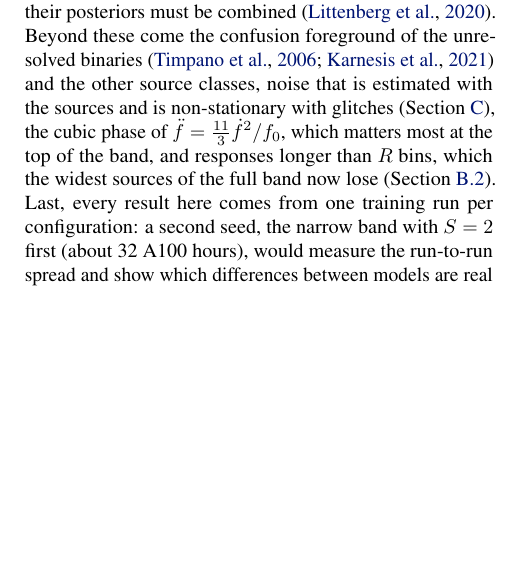
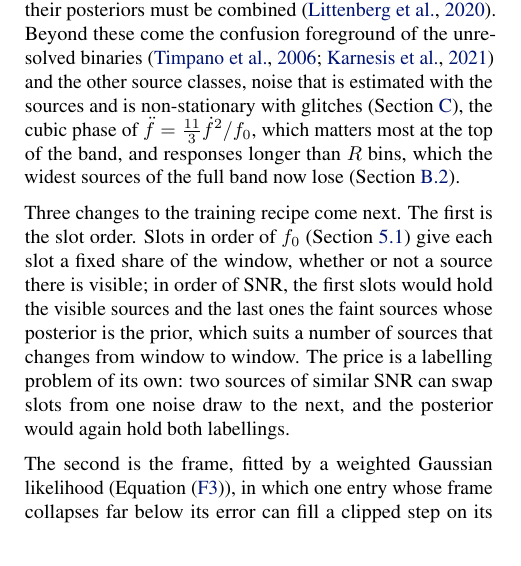
Before and after one commit to davidesartor/canna, a LaTeX paper (paper/main.tex, which reads paper/sections/conclusions.tex): part of one column of page 10 of 59 before the commit and part of one column of page 10 of 60 after it, cut so that both start at the same text, the shorter picture padded with empty space. Compiled offline with pdfLaTeX.

Commit message:
docs(paper): add follow-ups on slot order, frame and window prior

```diff
--- a/paper/sections/conclusions.tex
+++ b/paper/sections/conclusions.tex
@@ -54,9 +54,3 @@ that is estimated with the sources and is non-stationary with glitches (\cref{ap
 phase of $\ddot f = \tfrac{11}{3}\fdot^2/f_0$, which matters most at the top of the band, and
 responses longer than $R$ bins, which the widest sources of the full band now lose
 (\cref{app:forward-model-heterodyne}).
-% added 2026-11-20 (user): one seed per configuration, from the open items.
-Last, every result here comes from one training run per configuration: a second seed, the narrow band
-with $S=2$ first (about 32 A100 hours), would measure the run-to-run spread and show which differences
-between models are real (\cref{app:results-forks}).
-% added 2026-11-21 (user): Student-t frame, from the open items.
-The Student-t frame loss (\cref{app:fm-frame}) gave the best full-band model, but was tried only on the
@@ -67,0 +61,9 @@ spectrum, would test whether more training examples there close the gap.
+Three changes to the training recipe come next. The first is the slot order. Slots in order of $f_0$
+(\cref{sec:method-chart}) give each slot a fixed share of the window, whether or not a source there is
+visible; in order of \ac{snr}, the first slots would hold the visible sources and the last ones the
+faint sources whose posterior is the prior, which suits a number of sources that changes from window
+to window. The price is a labelling problem of its own: two sources of similar \ac{snr} can swap slots
+from one noise draw to the next, and the posterior would again hold both labellings.
+
+The second is the frame, fitted by a weighted Gaussian likelihood (\cref{eq:fm-frame-loss}),
+in which one entry whose frame collapses far below its error can fill a clipped step on its own
```
Also changed, not shown: paper/sections/conclusions.tex (21 more changed lines).
